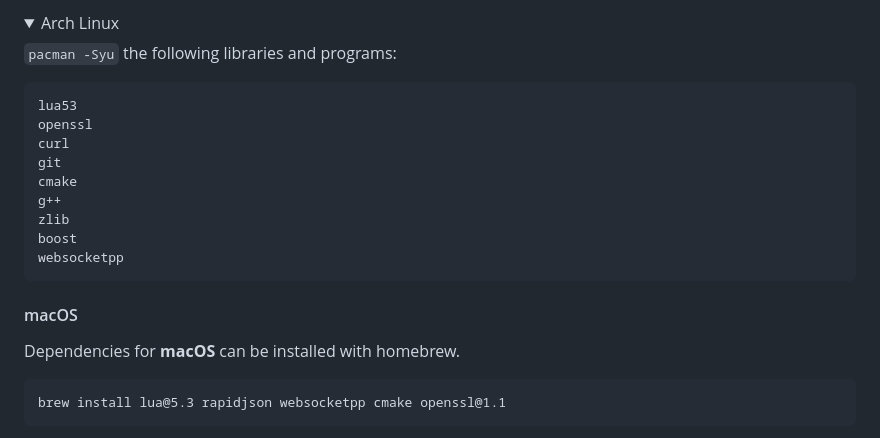
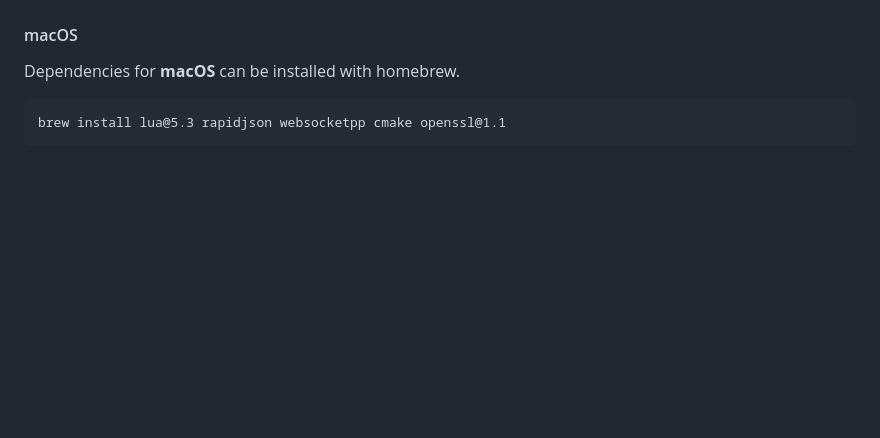
Before and after one commit to BeamMP/BeamMP-Server, a Markdown page: README.md, the part around the change printed below. GitHub-like rendering; folded sections open; blank space fills up the shorter version.

````diff
--- a/README.md
+++ b/README.md
@@ -132,21 +84,3 @@ curl
-<details>
-<summary>
-Arch Linux
-</summary>
-
-`pacman -Syu` the following libraries and programs:
-```
-lua53
-openssl
-curl
-git
-cmake
-g++
-zlib
-boost
-websocketpp
-```
-</details>
 
 #### macOS
 
````
Also changed, not shown: other parts of README.md (+20 -68 lines).
